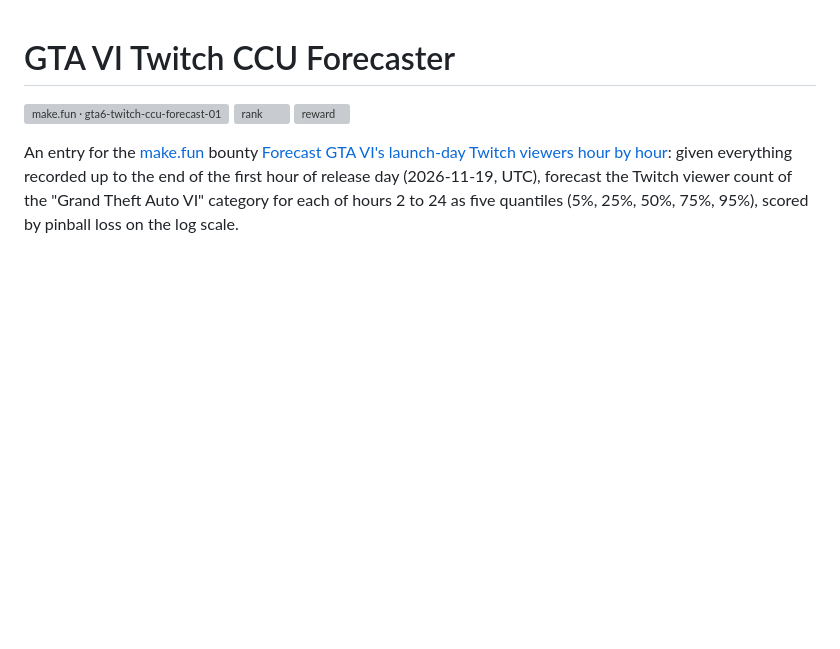
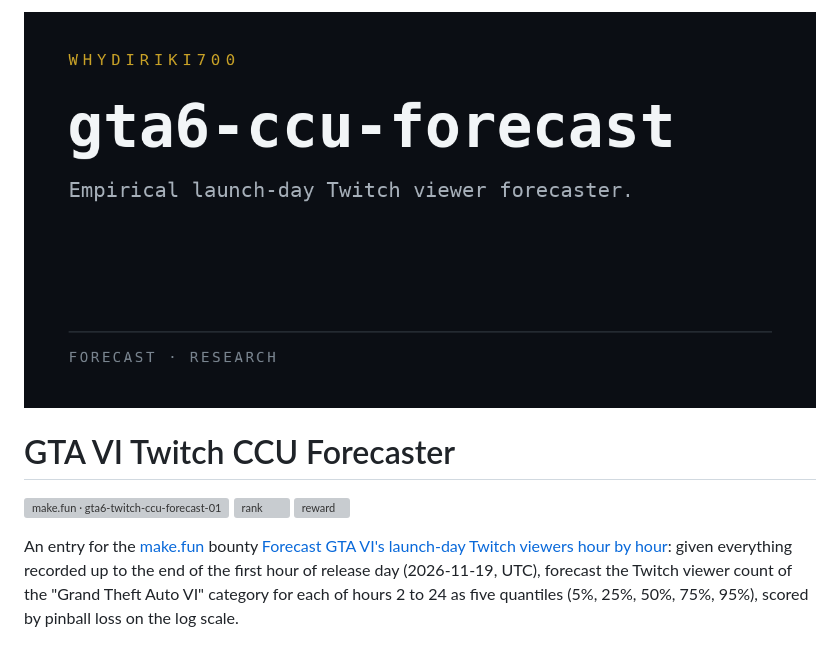
Before and after one commit to Whydiriki700/gta6-ccu-forecast, a Markdown page: README.md, the part around the change. Rendered like a GitHub page; pictures changed too: assets/preview.png (added); blank space fills up the shorter version; grey boxes are pictures that could not be loaded.

Commit message:
Add preview banner to README

```diff
--- a/README.md
+++ b/README.md
@@ -1,3 +1,5 @@
+![gta6-ccu-forecast](assets/preview.png)
+
 # GTA VI Twitch CCU Forecaster
 
 [![make.fun · gta6-twitch-ccu-forecast-01](https://make.fun/badge/gta6-twitch-ccu-forecast-01.svg)](https://make.fun/bounty/gta6-twitch-ccu-forecast-01?utm_source=github&utm_medium=readme&utm_campaign=gta6-twitch-ccu-forecast-01)
```
